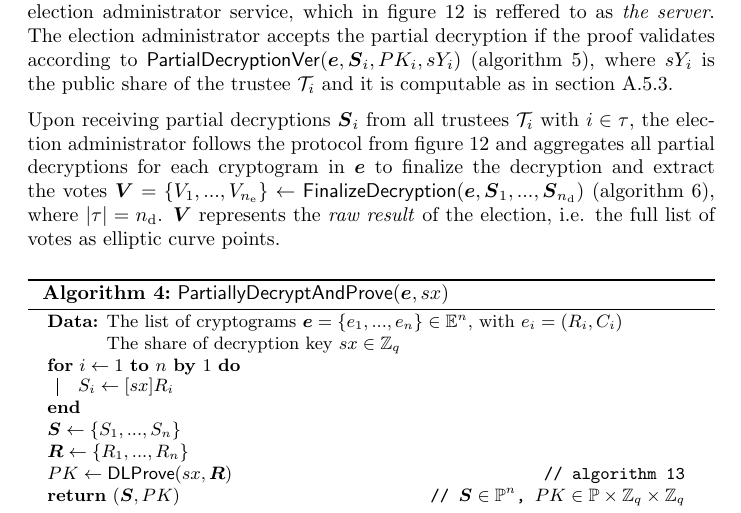
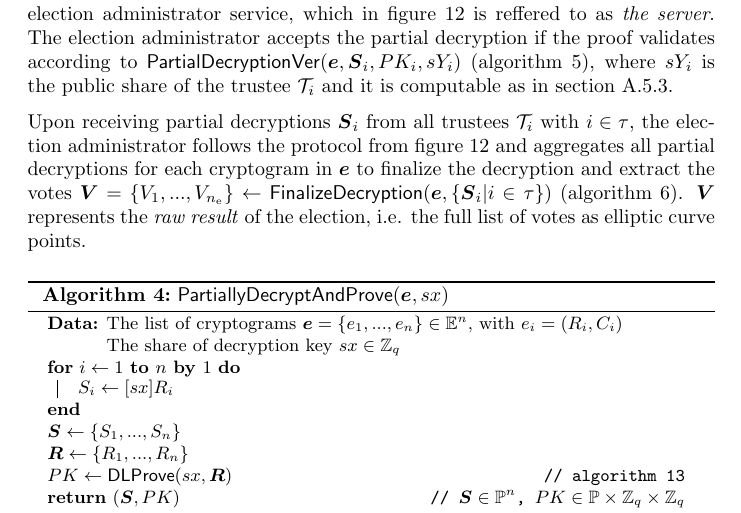
Before and after one commit to aion-dk/crypto-protocol-documentation, a LaTeX document (main.tex, which reads Chapters/3.4 Post-election phase.tex): part of page 43 of 97, cut so that both start at the same text. Compiled offline with pdfLaTeX.

Commit message:
Updated method signature of FinalizeDecryption alg

```diff
--- a/Chapters/3.4 Post-election phase.tex
+++ b/Chapters/3.4 Post-election phase.tex
@@ -40,7 +40,7 @@ During the decryption phase, trustees have to collaborate again to perform the t
 
 Then, trustee $\mathcal{T}_i$ submits the partial decryption $\boldsymbol{S}_i$ and the proof $PK_i$ to the election administrator service, which in \cref{fig: threshold decryption} is reffered to as \textit{the server}. The election administrator accepts the partial decryption if the proof validates according to $\mathsf{PartialDecryptionVer}(\boldsymbol{e}, \boldsymbol{S}_i, PK_i, sY_i)$ (\cref{alg: partial decryption ver}), where $sY_i$ is the public share of the trustee $\mathcal{T}_i$ and it is computable as in \cref{app: threshold cryptosystem}.
 
-Upon receiving partial decryptions $\boldsymbol{S}_i$ from all trustees $\mathcal{T}_i$ with $i \in \tau$, the election administrator follows the protocol from \cref{fig: threshold decryption} and aggregates all partial decryptions for each cryptogram in $\boldsymbol{e}$ to finalize the decryption and extract the votes $\boldsymbol{V} = \{ V_1, ..., V_{n_\mathrm{e}} \} \gets \mathsf{FinalizeDecryption} (\boldsymbol{e}, \boldsymbol{S}_1, ..., \boldsymbol{S}_{n_\mathrm{d}})$ (\cref{alg: finalize decryption}), where $|\tau| = n_\mathrm{d}$. $\boldsymbol{V}$ represents the \textit{raw result} of the election, i.e. the full list of votes as elliptic curve points.
+Upon receiving partial decryptions $\boldsymbol{S}_i$ from all trustees $\mathcal{T}_i$ with $i \in \tau$, the election administrator follows the protocol from \cref{fig: threshold decryption} and aggregates all partial decryptions for each cryptogram in $\boldsymbol{e}$ to finalize the decryption and extract the votes $\boldsymbol{V} = \{ V_1, ..., V_{n_\mathrm{e}} \} \gets \mathsf{FinalizeDecryption} (\boldsymbol{e}, \{ \boldsymbol{S}_i | i \in \tau \})$ (\cref{alg: finalize decryption}). $\boldsymbol{V}$ represents the \textit{raw result} of the election, i.e. the full list of votes as elliptic curve points.
 
 \begin{algorithm}[ht]
     \DontPrintSemicolon
```
Also changed, not shown: Chapters/3.4 Post-election phase.tex (2 more changed lines).
